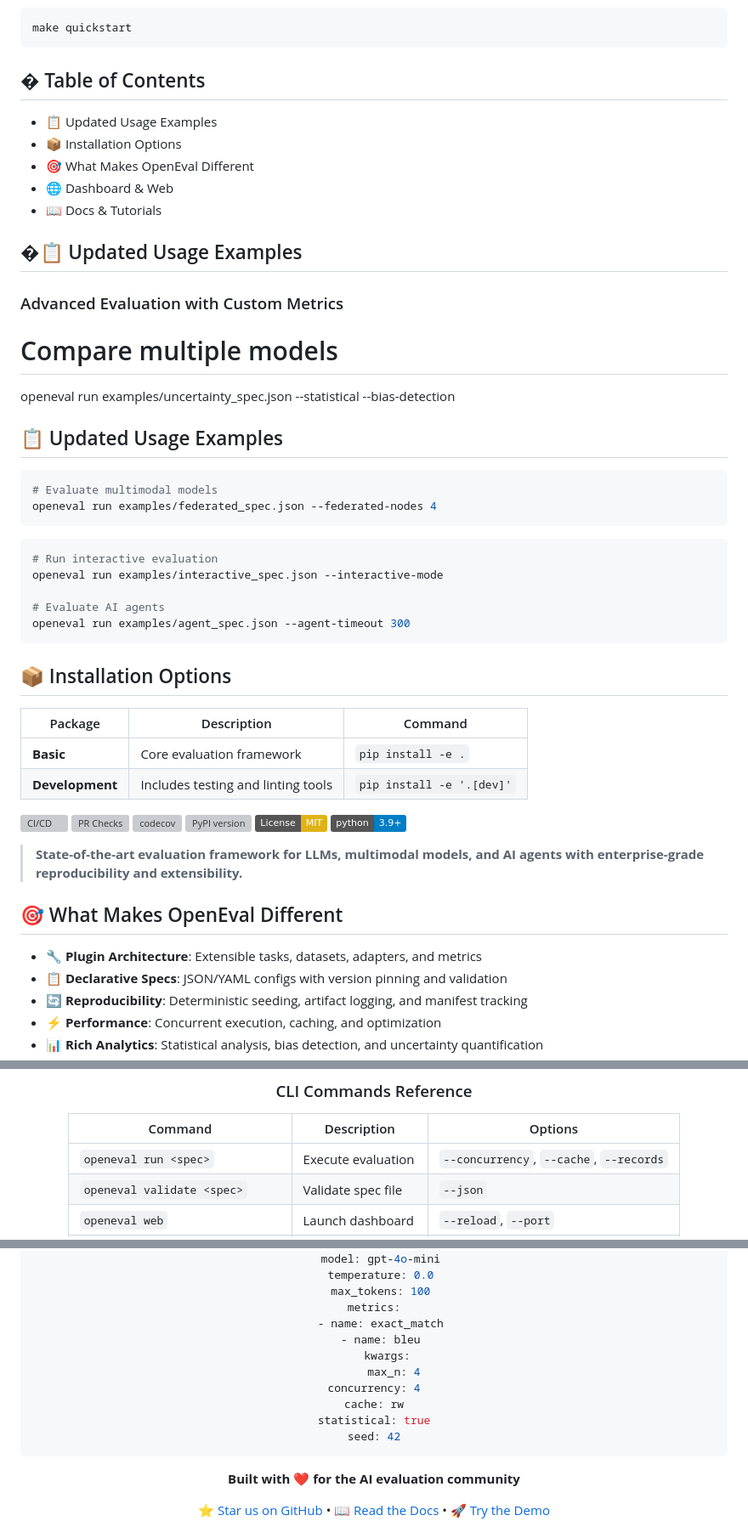
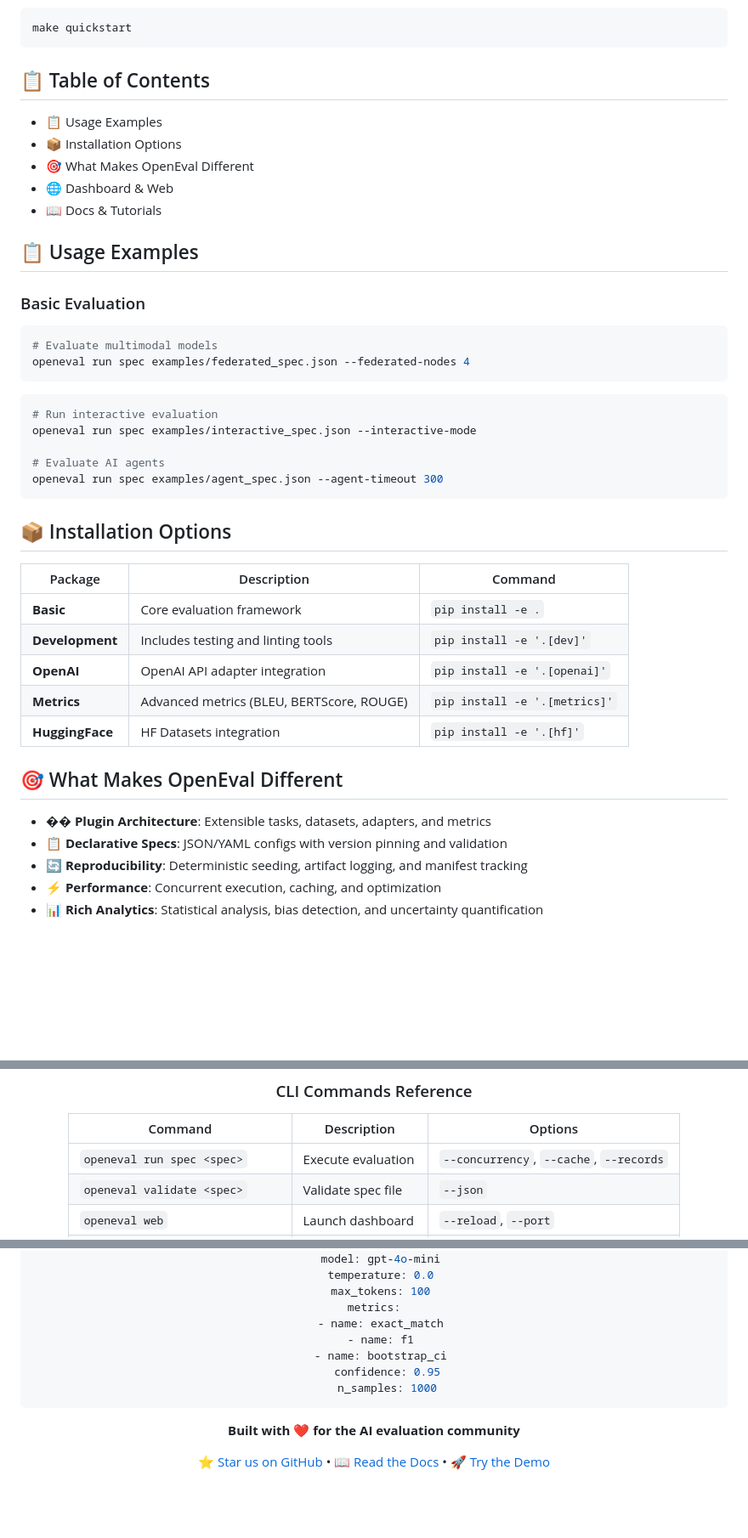
Before and after one commit to rajatsainju2025/openeval-lab, a Markdown page: README.md, 3 parts joined by grey strips. Shown: that part at 85% size. Rendered like a GitHub page; badges without logos; blank space fills up the shorter version; grey boxes are pictures that could not be loaded.

````diff
--- a/README.md
+++ b/README.md
@@ -55,32 +33,28 @@ Or use the Makefile shortcut:
 make quickstart
 ```
 
-## � Table of Contents
+## 📋 Table of Contents
 
-- 📋 Updated Usage Examples
+- 📋 Usage Examples
 - 📦 Installation Options
 - 🎯 What Makes OpenEval Different
 - 🌐 Dashboard & Web
 - 📖 Docs & Tutorials
 
-## �📋 Updated Usage Examples
+## 📋 Usage Examples
 
-### Advanced Evaluation with Custom Metrics
-
-
-# Compare multiple models
-openeval run examples/uncertainty_spec.json --statistical --bias-detection
-## 📋 Updated Usage Examples
+### Basic Evaluation
 ```bash
 # Evaluate multimodal models
-openeval run examples/federated_spec.json --federated-nodes 4
+openeval run spec examples/federated_spec.json --federated-nodes 4
 ```
+
 ```bash
 # Run interactive evaluation
-openeval run examples/interactive_spec.json --interactive-mode
+openeval run spec examples/interactive_spec.json --interactive-mode
 
 # Evaluate AI agents
-openeval run examples/agent_spec.json --agent-timeout 300
+openeval run spec examples/agent_spec.json --agent-timeout 300
 ```
 
 ## 📦 Installation Options
@@ -89,19 +63,13 @@ openeval run examples/agent_spec.json --agent-timeout 300
 |---------|-------------|---------|
 | **Basic** | Core evaluation framework | `pip install -e .` |
 | **Development** | Includes testing and linting tools | `pip install -e '.[dev]'` |
-
-[![CI/CD](https://github.com/rajatsainju2025/openeval-lab/actions/workflows/ci-cd.yml/badge.svg)](https://github.com/rajatsainju2025/openeval-lab/actions/workflows/ci-cd.yml)
-[![PR Checks](https://github.com/rajatsainju2025/openeval-lab/actions/workflows/pr-checks.yml/badge.svg)](https://github.com/rajatsainju2025/openeval-lab/actions/workflows/pr-checks.yml)
-[![codecov](https://codecov.io/gh/rajatsainju2025/openeval-lab/branch/main/graph/badge.svg)](https://codecov.io/gh/rajatsainju2025/openeval-lab)
-[![PyPI version](https://badge.fury.io/py/openeval-lab.svg)](https://pypi.org/project/openeval-lab/)
-[![License: MIT](https://img.shields.io/badge/License-MIT-yellow.svg)](https://opensource.org/licenses/MIT)
-[![Python 3.9+](https://img.shields.io/badge/python-3.9+-blue.svg)](https://www.python.org/downloads/)
-
-> **State-of-the-art evaluation framework for LLMs, multimodal models, and AI agents with enterprise-grade reproducibility and extensibility.**
+| **OpenAI** | OpenAI API adapter integration | `pip install -e '.[openai]'` |
+| **Metrics** | Advanced metrics (BLEU, BERTScore, ROUGE) | `pip install -e '.[metrics]'` |
+| **HuggingFace** | HF Datasets integration | `pip install -e '.[hf]'` |
 
 ## 🎯 What Makes OpenEval Different
 
-- **🔧 Plugin Architecture**: Extensible tasks, datasets, adapters, and metrics
+- **�� Plugin Architecture**: Extensible tasks, datasets, adapters, and metrics
 - **📋 Declarative Specs**: JSON/YAML configs with version pinning and validation
 - **🔄 Reproducibility**: Deterministic seeding, artifact logging, and manifest tracking
 - **⚡ Performance**: Concurrent execution, caching, and optimization
@@ -546,7 +505,7 @@ print(score)  # {"exact_match": 0.5}
 
 | Command | Description | Options |
 |---------|-------------|---------|
-| `openeval run <spec>` | Execute evaluation | `--concurrency`, `--cache`, `--records` |
+| `openeval run spec <spec>` | Execute evaluation | `--concurrency`, `--cache`, `--records` |
 | `openeval validate <spec>` | Validate spec file | `--json` |
 | `openeval web` | Launch dashboard | `--reload`, `--port` |
 | `openeval doctor` | Environment check | `--json` |
@@ -570,13 +529,10 @@ adapter:
   max_tokens: 100
 metrics:
   - name: exact_match
-  - name: bleu
-    kwargs:
-      max_n: 4
-concurrency: 4
-cache: rw
-statistical: true
-seed: 42
+  - name: f1
+  - name: bootstrap_ci
+    confidence: 0.95
+    n_samples: 1000
 ```
 
 **Built with ❤️ for the AI evaluation community**
````
Also changed, not shown: other parts of README.md (+4 -35 lines).
